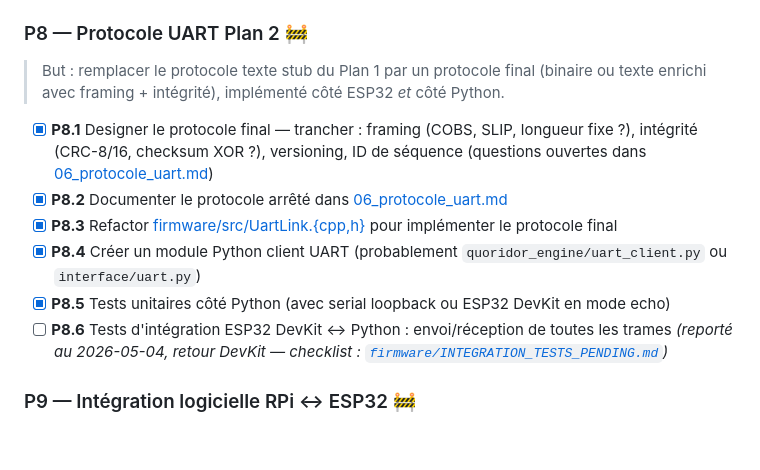
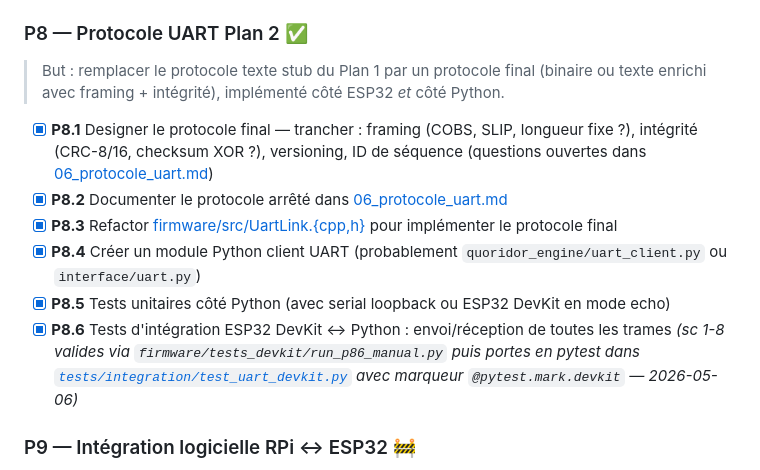
Before and after one commit to Silou1/Projet_mecatronique_I3, a Markdown page: docs/00_plan_global.md, the part around the change. Drawn GitHub-style; blank space fills up the shorter version.

```diff
--- a/docs/00_plan_global.md
+++ b/docs/00_plan_global.md
@@ -75,7 +75,7 @@ Ordre de travail temporaire : **P8.1 → P8.2 → P8.4 → P8.3 → P8.5**, puis
 - [ ] **P7.9** Identifier et corriger les bugs trouvés (commits de correctifs)
 - [ ] **P7.10** Supprimer [firmware/TESTS_PENDING.md](../firmware/TESTS_PENDING.md), commit `test(firmware): plan 1 valide en bout-en-bout sur cible`
 
-### P8 — Protocole UART Plan 2 🚧
+### P8 — Protocole UART Plan 2 ✅
 
 > But : remplacer le protocole texte stub du Plan 1 par un protocole final (binaire ou texte enrichi avec framing + intégrité), implémenté côté ESP32 *et* côté Python.
 
@@ -84,7 +84,7 @@ Ordre de travail temporaire : **P8.1 → P8.2 → P8.4 → P8.3 → P8.5**, puis
 - [x] **P8.3** Refactor [firmware/src/UartLink.{cpp,h}](../firmware/src/) pour implémenter le protocole final
 - [x] **P8.4** Créer un module Python client UART (probablement `quoridor_engine/uart_client.py` ou `interface/uart.py`)
 - [x] **P8.5** Tests unitaires côté Python (avec serial loopback ou ESP32 DevKit en mode echo)
-- [ ] **P8.6** Tests d'intégration ESP32 DevKit ↔ Python : envoi/réception de toutes les trames *(reporté au 2026-05-04, retour DevKit — checklist : [`firmware/INTEGRATION_TESTS_PENDING.md`](../firmware/INTEGRATION_TESTS_PENDING.md))*
+- [x] **P8.6** Tests d'intégration ESP32 DevKit ↔ Python : envoi/réception de toutes les trames *(sc 1-8 valides via `firmware/tests_devkit/run_p86_manual.py` puis portes en pytest dans [`tests/integration/test_uart_devkit.py`](../tests/integration/test_uart_devkit.py) avec marqueur `@pytest.mark.devkit` — 2026-05-06)*
 
 ### P9 — Intégration logicielle RPi ↔ ESP32 🚧
 
```
Also changed, not shown: firmware/INTEGRATION_TESTS_PENDING.md (+15 -8 lines).
